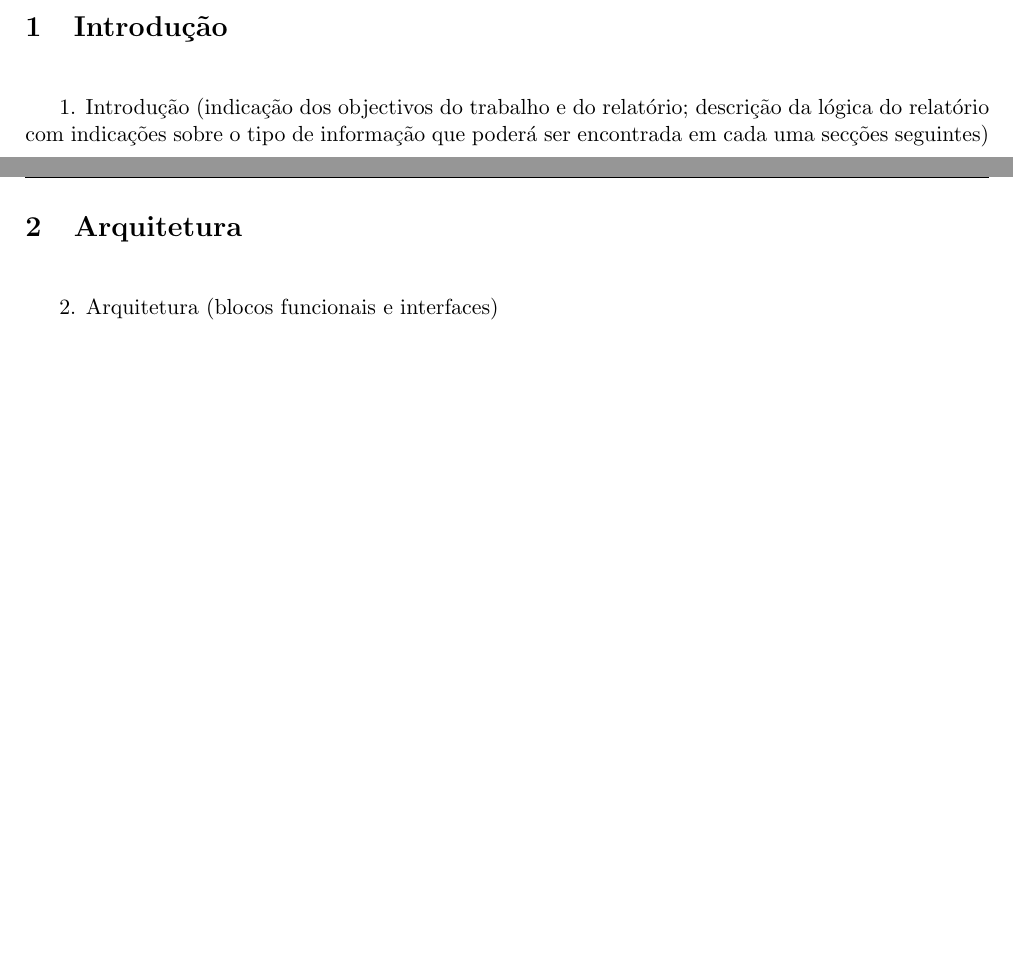
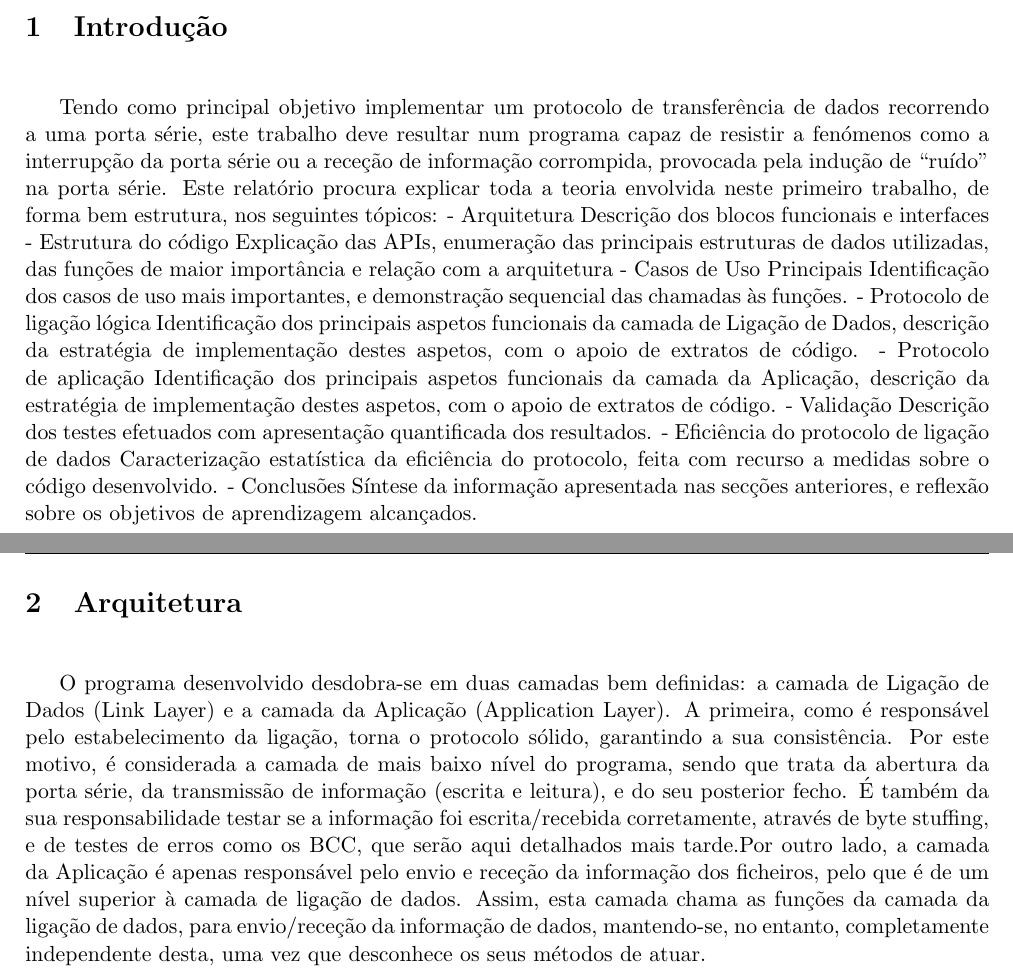
Before and after one commit to Samuuuh/feup-rcom, a LaTeX book (Relatório/report.tex): two parts of pages 3 and 4 of 11, joined at a grey line, cut so that both start at the same text, the shorter picture padded with empty space. Compiled offline with pdfLaTeX.

Commit message:
Report on latex

```diff
--- a/Relatório/report.tex
+++ b/Relatório/report.tex
@@ -123,8 +123,23 @@ a) O relatório do 1º trabalho laboratorial de RCOM deverá conter a seguinte i
 %----------------------------------------------------------------------------------------
 \chapter[Introdução][Introdução]{Introdução} \label{\thechapter}
 
-1. Introdução
-  (indicação dos objectivos do trabalho e do relatório; descrição da lógica do relatório com indicações sobre o tipo de informação que poderá ser encontrada em cada uma secções seguintes)
+Tendo como principal objetivo implementar um protocolo de transferência de dados recorrendo a uma porta série, este trabalho deve resultar num programa capaz de resistir a fenómenos como a interrupção da porta série ou a receção de informação corrompida, provocada pela indução de “ruído” na porta série. Este relatório procura explicar toda a teoria envolvida neste primeiro trabalho, de forma bem estrutura, nos seguintes tópicos:
+ - Arquitetura
+	Descrição dos blocos funcionais e interfaces
+	- Estrutura do código
+	Explicação das APIs, enumeração das principais estruturas de dados utilizadas, das funções de maior importância e relação com a arquitetura
+	- Casos de Uso Principais
+	Identificação dos casos de uso mais importantes, e demonstração sequencial das chamadas às funções.
+	- Protocolo de ligação lógica
+	Identificação dos principais aspetos funcionais da camada de Ligação de Dados, descrição da estratégia de implementação destes aspetos, com o apoio de extratos de código.
+	- Protocolo de aplicação
+	Identificação dos principais aspetos funcionais da camada da Aplicação, descrição da estratégia de implementação destes aspetos, com o apoio de extratos de código.
+- Validação
+Descrição dos testes efetuados com apresentação quantificada dos resultados.
+- Eficiência do protocolo de ligação de dados
+Caracterização estatística da eficiência do protocolo, feita com recurso a medidas sobre o código desenvolvido.
+- Conclusões
+Síntese da informação apresentada nas secções anteriores, e reflexão sobre os objetivos de aprendizagem alcançados.
 
 \newpage
 %----------------------------------------------------------------------------------------
@@ -132,8 +147,8 @@ a) O relatório do 1º trabalho laboratorial de RCOM deverá conter a seguinte i
 %----------------------------------------------------------------------------------------
 \chapter[Arquitetura][Arquitetura]{Arquitetura} \label{\thechapter}
 
-2. Arquitetura
-  (blocos funcionais e interfaces)
+O programa desenvolvido desdobra-se em duas camadas bem definidas: a camada de Ligação de Dados (Link Layer) e a camada da Aplicação (Application Layer).
+A primeira, como é responsável pelo estabelecimento da ligação, torna o protocolo sólido, garantindo a sua consistência. Por este motivo, é considerada a camada de mais baixo nível do programa, sendo que trata da abertura da porta série, da transmissão de informação (escrita e leitura), e do seu posterior fecho. É também da sua responsabilidade testar se a informação foi escrita/recebida corretamente, através de byte stuffing, e de testes de erros como os BCC, que serão aqui detalhados mais tarde.Por outro lado, a camada da Aplicação é apenas responsável pelo envio e receção da informação dos ficheiros, pelo que é de um nível superior à camada de ligação de dados. Assim, esta camada chama as funções da camada da ligação de dados, para envio/receção da informação de dados, mantendo-se, no entanto, completamente independente desta, uma vez que desconhece os seus métodos de atuar.
 
 \newpage
 %----------------------------------------------------------------------------------------
```
Also changed, not shown: Relatório/report.pdf, Relatório/report.tex (3 more changed lines), 3 other files.
